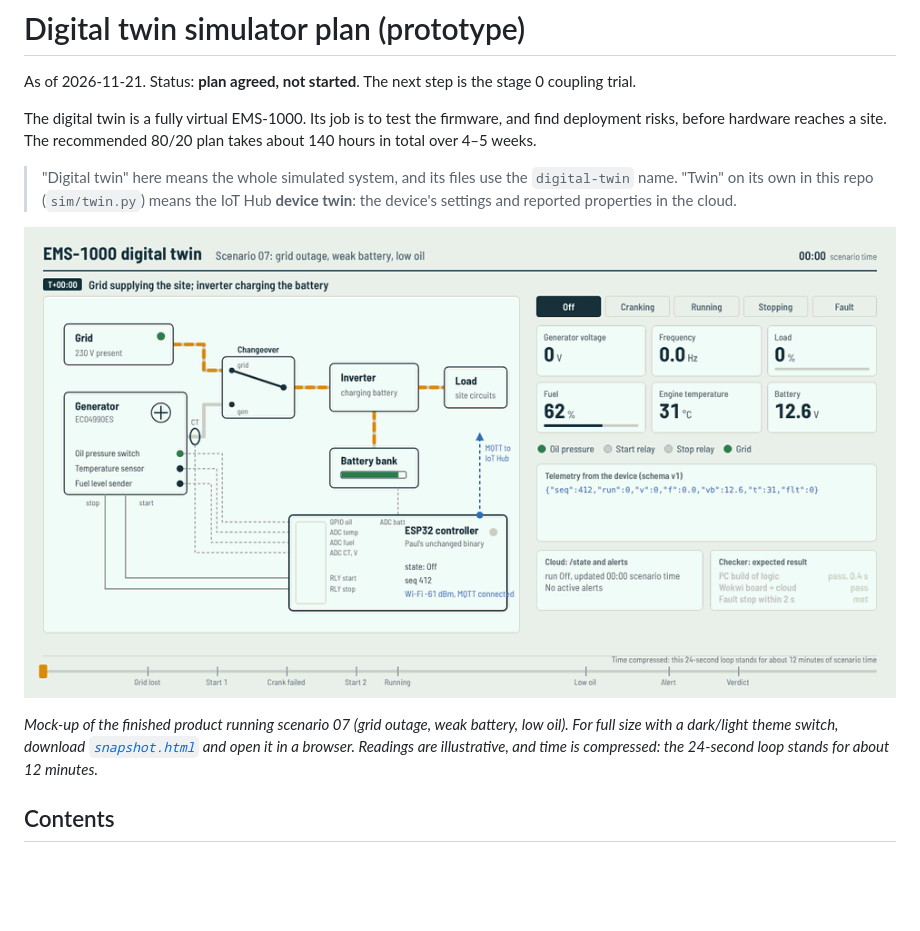
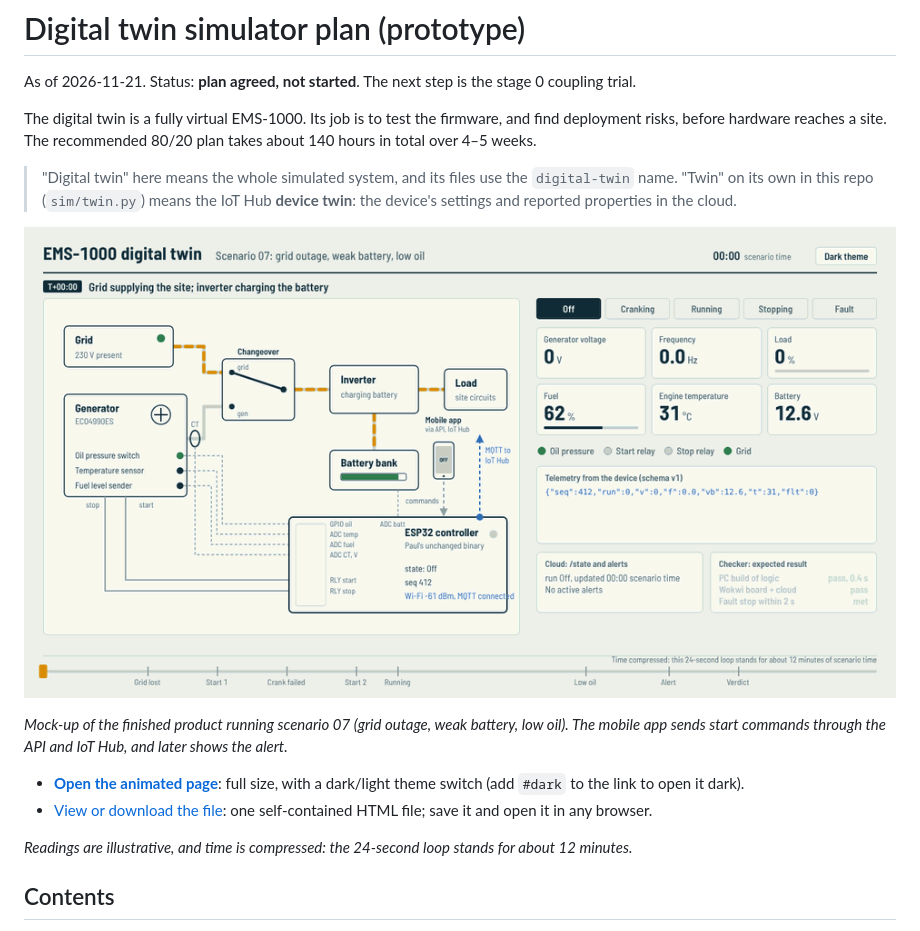
Before and after one commit to okeyf16/ems1000-device-sim, a Markdown page: docs/digital-twin/README.md, the part around the change. Drawn GitHub-style; pictures changed too: docs/digital-twin/img/twin-snapshot.gif; blank space fills up the shorter version.

```diff
--- a/docs/digital-twin/README.md
+++ b/docs/digital-twin/README.md
@@ -8,7 +8,12 @@ The digital twin is a fully virtual EMS-1000. Its job is to test the firmware, a
 
 ![Digital twin running scenario 07: schematic, readings, telemetry, cloud alert and checker verdict](img/twin-snapshot.gif)
 
-*Mock-up of the finished product running scenario 07 (grid outage, weak battery, low oil). For full size with a dark/light theme switch, download [`snapshot.html`](snapshot.html) and open it in a browser. Readings are illustrative, and time is compressed: the 24-second loop stands for about 12 minutes.*
+*Mock-up of the finished product running scenario 07 (grid outage, weak battery, low oil). The mobile app sends start commands through the API and IoT Hub, and later shows the alert.*
+
+- **[Open the animated page](https://okeyf16.github.io/ems1000-device-sim/digital-twin/snapshot.html)**: full size, with a dark/light theme switch (add `#dark` to the link to open it dark).
+- [View or download the file](https://github.com/okeyf16/ems1000-device-sim/blob/main/docs/digital-twin/snapshot.html): one self-contained HTML file; save it and open it in any browser.
+
+*Readings are illustrative, and time is compressed: the 24-second loop stands for about 12 minutes.*
 
 ## Contents
 
```
Also changed, not shown: README.md (+1 -0 lines), 5 other files.
